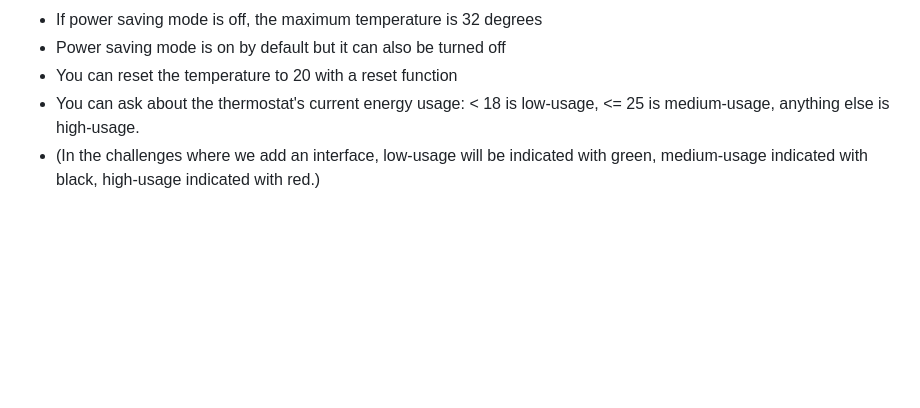
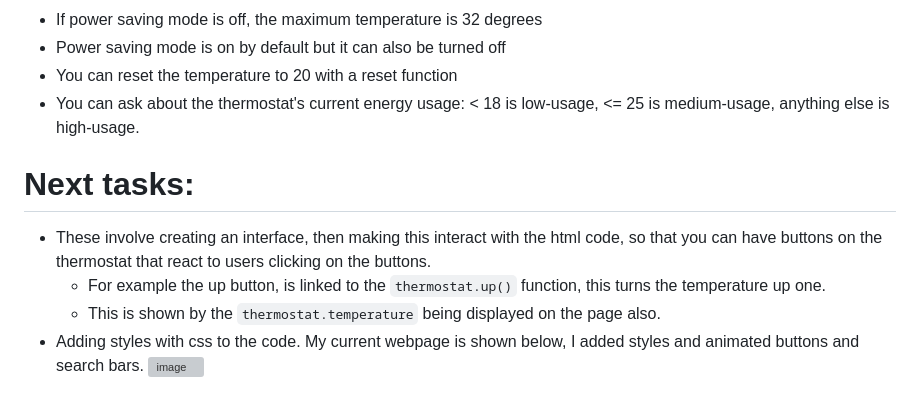
Before and after one commit to DillonBarker/thermostat_challenge, a Markdown page: README.md, the part around the change. Drawn GitHub-style; blank space fills up the shorter version; grey boxes are pictures that could not be loaded.

Commit message:
adding styles to thermostat

````diff
--- a/README.md
+++ b/README.md
@@ -11,4 +11,11 @@
 * Power saving mode is on by default but it can also be turned off
 * You can reset the temperature to 20 with a reset function
 * You can ask about the thermostat's current energy usage: < 18 is low-usage, <= 25 is medium-usage, anything else is high-usage.
-* (In the challenges where we add an interface, low-usage will be indicated with green, medium-usage indicated with black, high-usage indicated with red.)
+
+# Next tasks:
+
+* These involve creating an interface, then making this interact with the html code, so that you can have buttons on the thermostat that react to users clicking on the buttons.
+  - For example the up button, is linked to the ```thermostat.up()``` function, this turns the temperature up one.
+  - This is shown by the ```thermostat.temperature``` being displayed on the page also.
+* Adding styles with css to the code. My current webpage is shown below, I added styles and animated buttons and search bars.
+![image]('images/themostat.png')
````
Also changed, not shown: images/thermostat.png (added), 6 other files.
